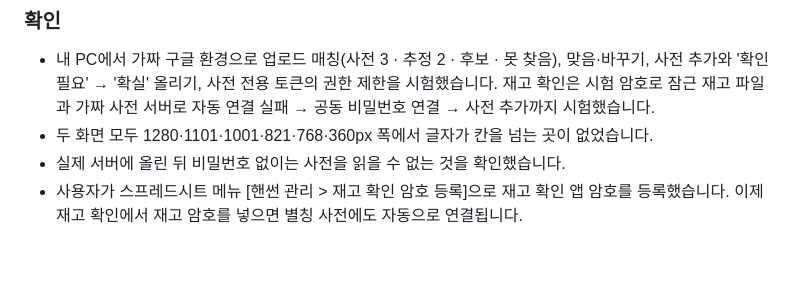
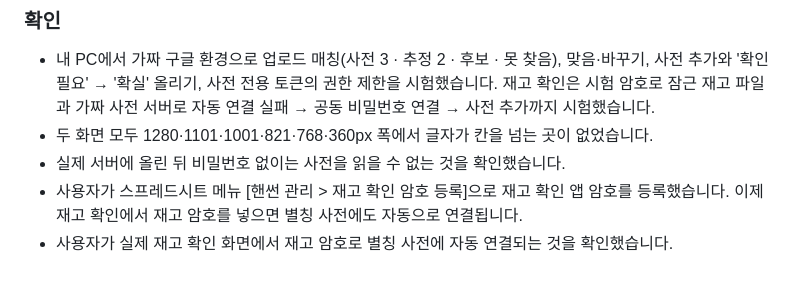
Before and after one commit to ilhun425/hanson-project, a Markdown page: 작업기록.md, the part around the change. Drawn GitHub-style.

Commit message:
작업기록: 재고 확인 사전 연결 확인
Co-Authored-By: Claude Opus 5.5 <noreply@anthropic.com>

```diff
--- a/작업기록.md
+++ b/작업기록.md
@@ -83,3 +83,4 @@
 - 두 화면 모두 1280·1101·1001·821·768·360px 폭에서 글자가 칸을 넘는 곳이 없었습니다.
 - 실제 서버에 올린 뒤 비밀번호 없이는 사전을 읽을 수 없는 것을 확인했습니다.
 - 사용자가 스프레드시트 메뉴 [핸썬 관리 > 재고 확인 암호 등록]으로 재고 확인 앱 암호를 등록했습니다. 이제 재고 확인에서 재고 암호를 넣으면 별칭 사전에도 자동으로 연결됩니다.
+- 사용자가 실제 재고 확인 화면에서 재고 암호로 별칭 사전에 자동 연결되는 것을 확인했습니다.
```
